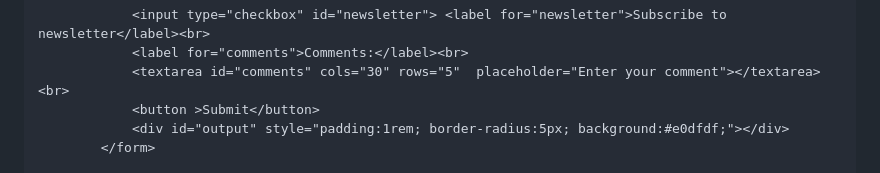
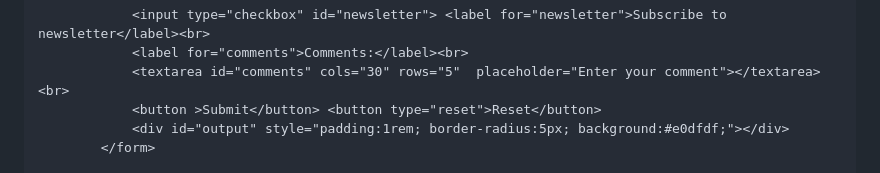
Before and after one commit to Hunter87ff/College, a Markdown page: web/assignments/assignment2.md, the part around one of its changes. Rendered like a GitHub page.

```diff
--- a/web/assignments/assignment2.md
+++ b/web/assignments/assignment2.md
@@ -72,7 +72,7 @@ o	Include a reset button to clear the form and results section.
             <input type="checkbox" id="newsletter"> <label for="newsletter">Subscribe to newsletter</label><br>
             <label for="comments">Comments:</label><br>
             <textarea id="comments" cols="30" rows="5"  placeholder="Enter your comment"></textarea><br>
-            <button >Submit</button>
+            <button >Submit</button> <button type="reset">Reset</button>
             <div id="output" style="padding:1rem; border-radius:5px; background:#e0dfdf;"></div>
         </form>
 
```
Also changed, not shown: other parts of web/assignments/assignment2.md (+2 -1 lines).
